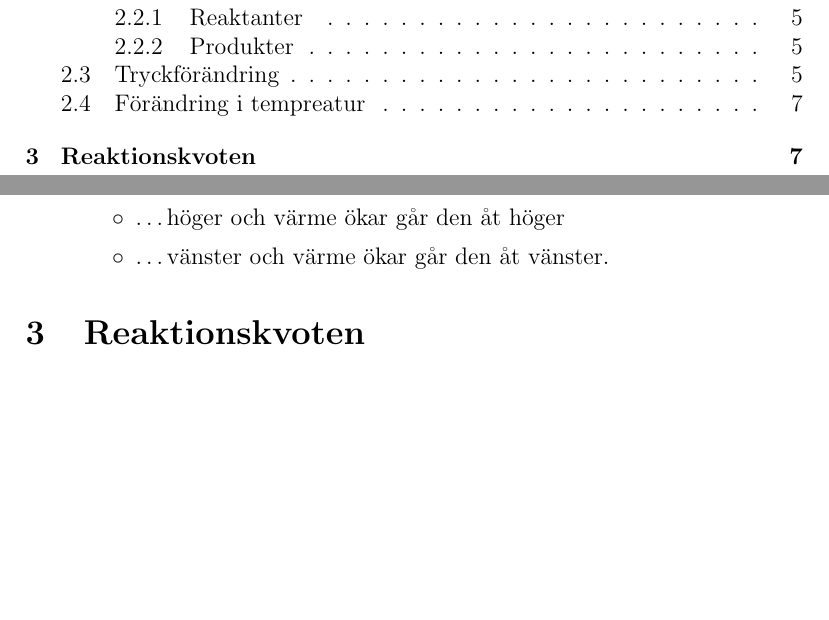
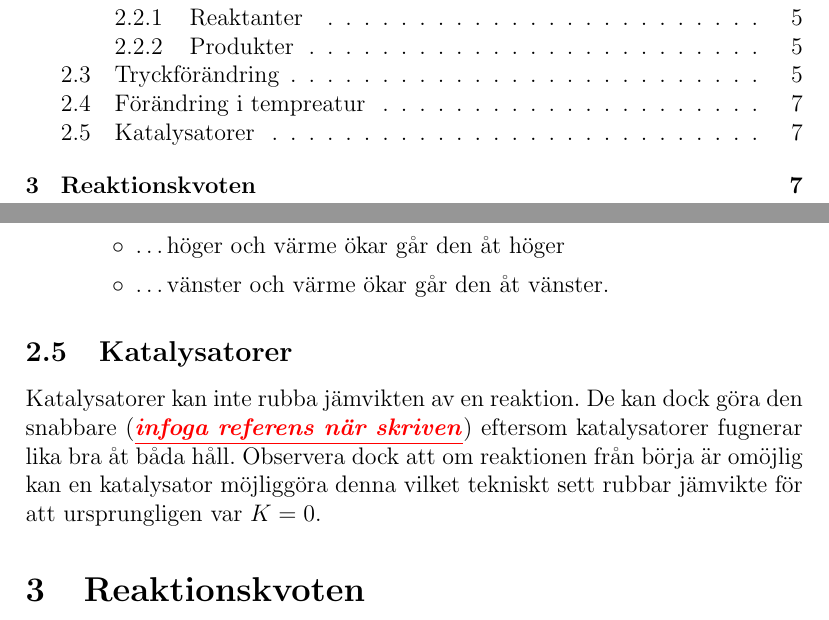
Before and after one commit to marcell-ziegler/Kemi-2-Reference-guide, a LaTeX document (main.tex, which reads chapters/förskjutning.tex): two parts of pages 2 and 8 of 8, joined at a grey line, cut so that both start at the same text. Compiled offline with pdfLaTeX.

Commit message:
finished chpater for now by adding katalyzer section

```diff
--- a/chapters/förskjutning.tex
+++ b/chapters/förskjutning.tex
@@ -71,3 +71,7 @@ En förändring i temperatur förändrar inte värdet på $K$ utan bara ökar re
         \item \dots vänster och värme ökar går den åt vänster.
     \end{itemize}
 \end{itemize}
+
+\subsection{Katalysatorer}
+
+Katalysatorer kan inte rubba jämvikten av en reaktion. De kan dock göra den snabbare (\textcolor{red}{\underline{\textit{\textbf{infoga referens när skriven}}}}) eftersom katalysatorer fugnerar lika bra åt båda håll. Observera dock att om reaktionen från börja är omöjlig kan en katalysator möjliggöra denna vilket tekniskt sett rubbar jämvikte för att ursprungligen var $K = 0$.
```
Also changed, not shown: main.pdf.
